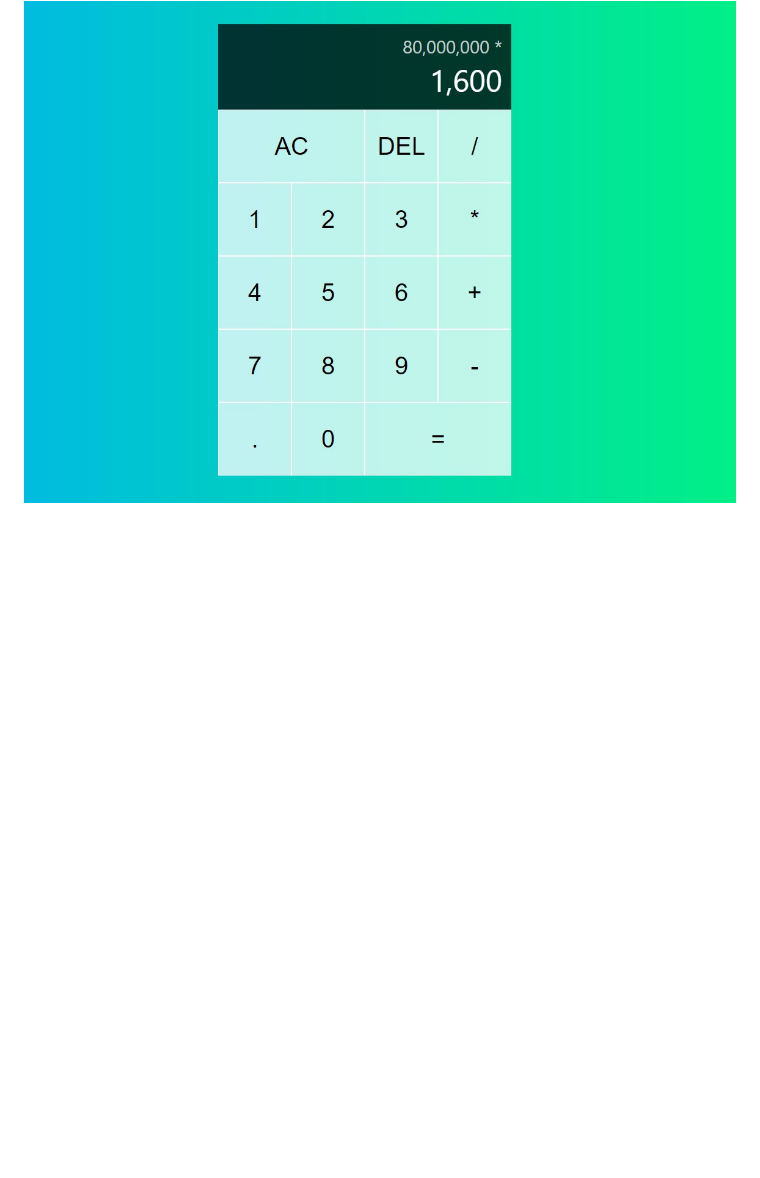
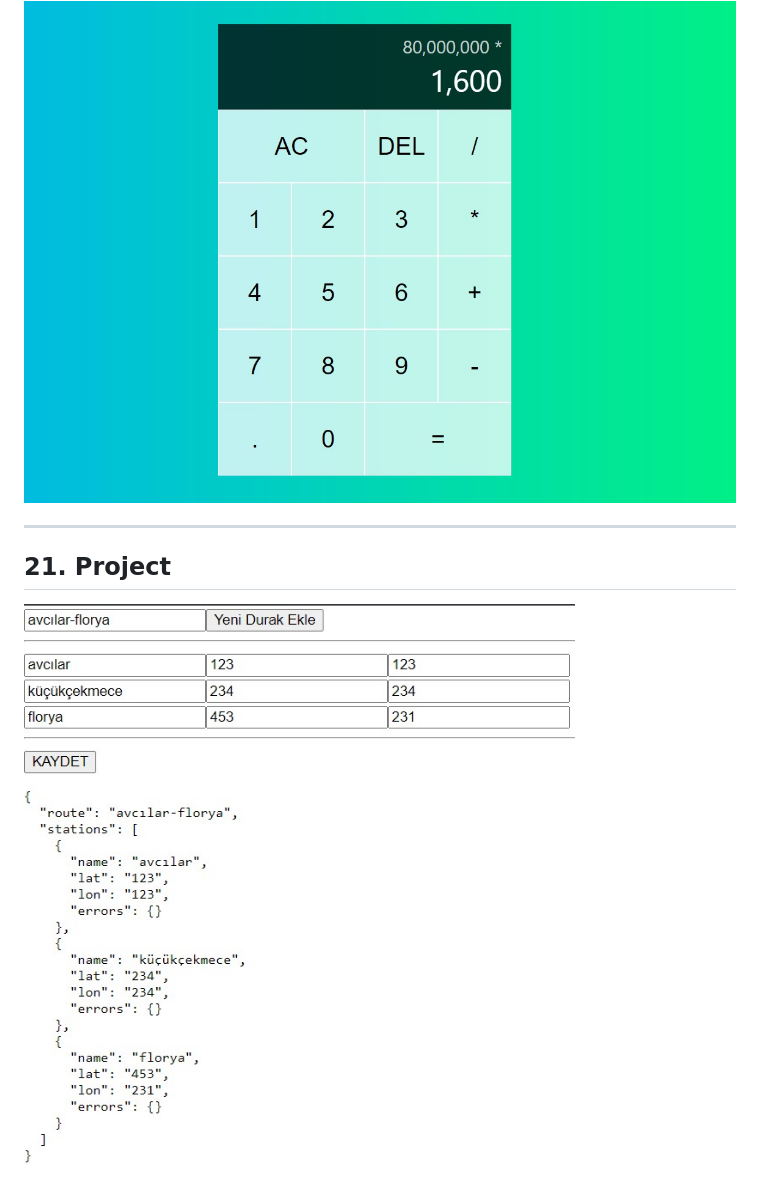
Before and after one commit to seyityahya/100_frontend_projects, a Markdown page: README.md, the part around the change. GitHub-like rendering; pictures changed too: image/21.project.jpg (added); blank space fills up the shorter version.

```diff
--- a/README.md
+++ b/README.md
@@ -115,3 +115,9 @@
 ## 20. Project
 
 <img src="image/20.project.jpg" alt="drawing" style="max-height:400px;"/>
+
+---
+
+## 21. Project
+
+<img src="image/21.project.jpg" alt="drawing" style="max-height:400px;"/>
```
